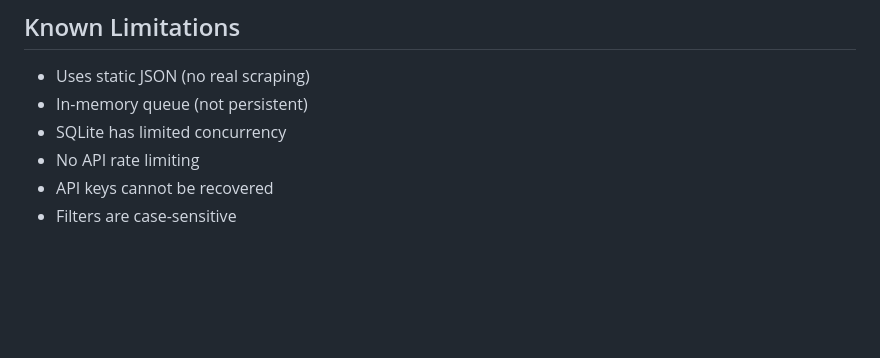
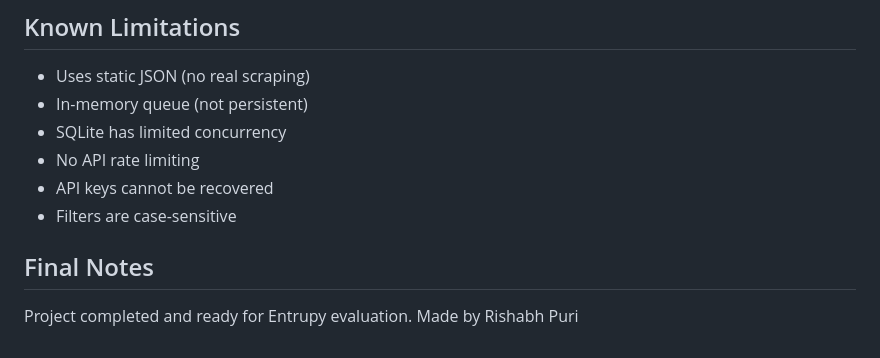
Before and after one commit to rishabhhh2005/PriceCatch-Tool, a Markdown page: README.md, the part around the change. Drawn GitHub-style; blank space fills up the shorter version.

Commit message:
fix: final review and minor polish

```diff
--- a/README.md
+++ b/README.md
@@ -264,3 +264,7 @@ Trade-off:
 * No API rate limiting
 * API keys cannot be recovered
 * Filters are case-sensitive
+
+## Final Notes
+Project completed and ready for Entrupy evaluation.
+Made by Rishabh Puri
```
